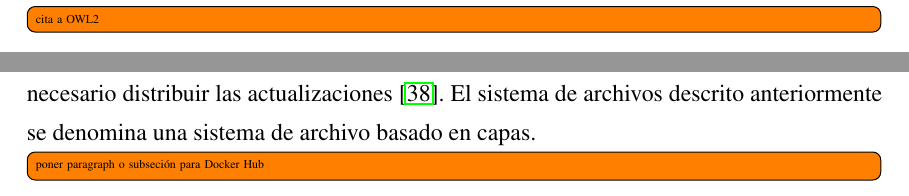
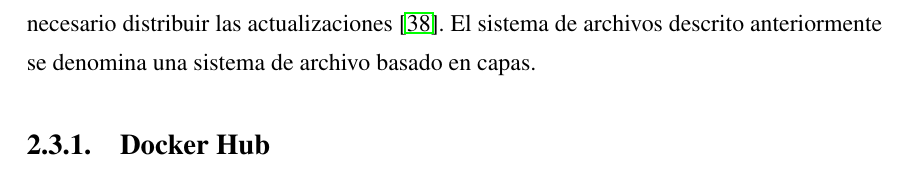
Before and after one commit to mosoriob/master-thesis-utfsm, a LaTeX thesis (thesis.tex, which reads Chapters/Chapter2/chapter2.tex): two parts of pages 15 and 19 of 62 before the commit and part of page 19 of 62 after it, the two joined at a grey line, cut at the place of the change. Compiled offline with pdfLaTeX.

Commit message:
fix carlos: subseccion dockerhub, achicar

```diff
--- a/Chapters/Chapter2/chapter2.tex
+++ b/Chapters/Chapter2/chapter2.tex
@@ -87,7 +74,7 @@ Además, exige ejecutar el ambiente computacional lo cual conlleva altos costos
 
 En el enfoque de describir los recursos computacionales, los autores en \cite{santana2017reproducibility} identificaron dos enfoques para conservar el  ambiente computacional de un experimento científico: la conservación física, donde los objetos de investigación dentro del experimento se conservan en un entorno virtual; y la conservación lógica, donde las principales capacidades de los recursos en el entorno se describen utilizando vocabularios semánticos para permitir al investigador reproducir un entorno equivalente.
 Para ello, definieron un proceso para documentar la aplicación del workflow y su sistema de gestión relacionado, así como sus dependencias.
-Además, los autores propusieron \textit{The Workflow Infrastructure Conservation Using Semantics ontology} (WICUS). WICUS es una red de ontologías OWL2 (Web Ontology Language)\todo[inline]{cita a OWL2} que implementan la conceptualización de los principales dominios de una infraestructura computacional. Como: Hardware, Software, Workflow y Recursos Informáticos.
+Además, los autores propusieron \textit{The Workflow Infrastructure Conservation Using Semantics ontology} (WICUS). WICUS es una red de ontologías OWL2 (Web Ontology Language)~\cite{motik2009owl} que implementan la conceptualización de los principales dominios de una infraestructura computacional. Como: Hardware, Software, Workflow y Recursos Informáticos.
 Los autores argumentan su importancia de su trabajo debido que a que los workflows científicos requieren un conjunto de componentes de software, y los investigadores deben saber cómo desplegar esta pila de software para lograr un entorno equivalente.
 Sin embargo, este proceso se realiza de forma de manual, dejando mucho trabajo a los científicos.
 Además, los autores afirman que la conservación de los ambientes computacionales comúnmente se logra utilizando un enfoque físico dado que la conservación física permite compartir fácilmente un ambiente computacional con otros investigadores y ellos pueden reproducir el experimento utilizando en el mismo ambiente. \todo[inline]{,mejorar escritura, frase muy larga}
@@ -167,5 +154,6 @@ Docker Engine es una herramienta liviana y portable para administrar la virtuali
 
 Docker utiliza una arquitectura de cliente-servidor, \emph{Docker Client} interactúa con \emph{Docker Daemon} y éste construye, maneja y corre los contenedores. Docker Client y Docker Daemon pueden correr en el mismo host o se puede conectar el cliente desde un host remoto. El cliente y el Daemon se comunican en forma de sockets o RESTful API \footnote{\url{https://docs.docker.com/introduction/understanding-docker/}}.
 Una imagen de Docker (\textit{Docker Image}) es una plantilla de solo lectura. Por ejemplo, una imagen puede contener las herramientas básicas de Ubuntu con Apache y una aplicación web instalada o simplemente el sistema operativo. Las imágenes son usadas para construir los contenedores. Y cuando el usuario crea cambios en el contenedor, este cambio no se realiza en la imagen, sino  que Docker añade una capa adicional con los cambios de la imagen\cite{bui2015analysis}. Por ejemplo, si el usuario utiliza una imagen base de Debian, luego añade el paquete emacs y luego añade el paquete apache, el estado de capas estaría representado por la figura \ref{fig:arquitectura}. Esto permite tener un proceso de distribución de imágenes más eficiente dado que solo es necesario distribuir las actualizaciones \cite{bui2015analysis}. El sistema de archivos descrito anteriormente se denomina una sistema de archivo basado en capas.
+
 \begin{figure}[t]
   \centering
@@ -176,7 +164,7 @@ Una imagen de Docker (\textit{Docker Image}) es una plantilla de solo lectura. P
 \end{figure}
 
 
- \todo[inline]{poner paragraph o subseción para Docker Hub}
+\subsection{Docker Hub}
 Docker Hub es un repositorio que almacena dos tipos de repositorios oficiales y comunitarios. Los repositorios oficiales contienen imágenes públicas y verificadas de empresas y proveedores de software de renombre, como Canonical, Nginx, Red Hat y el propio Docker. Al mismo tiempo, los repositorios comunitarios pueden ser repositorios públicos o privados creados por usuarios y organizaciones individuales, que comparten sus aplicaciones y resultados.
 
 Usando ese repositorio y una línea de comandos, es posible descargar e implementar imágenes Docker localmente, ejecutando el contenedor en un entorno host, y ejecutando así el software dentro de la imagen. Los usuarios pueden crear y almacenar imágenes en el registro del Docker Hub, creando un archivo descriptor llamado Dockerfile o ampliando uno existente.  Este archivo describe cuáles son los comandos para construido la imagen y por lo tanto los paquetes de software que estarán dentro de la imagen, luego se construye la imagen y finalmente se sube al Docker Hub. Sin embargo, Docker Hub no controla qué paquetes hay en las imágenes, si la imagen se desplegará correctamente o si las imágenes pueden tener algún problema de seguridad.
```
Also changed, not shown: Chapters/Chapter2/chapter2.tex (18 more changed lines).
